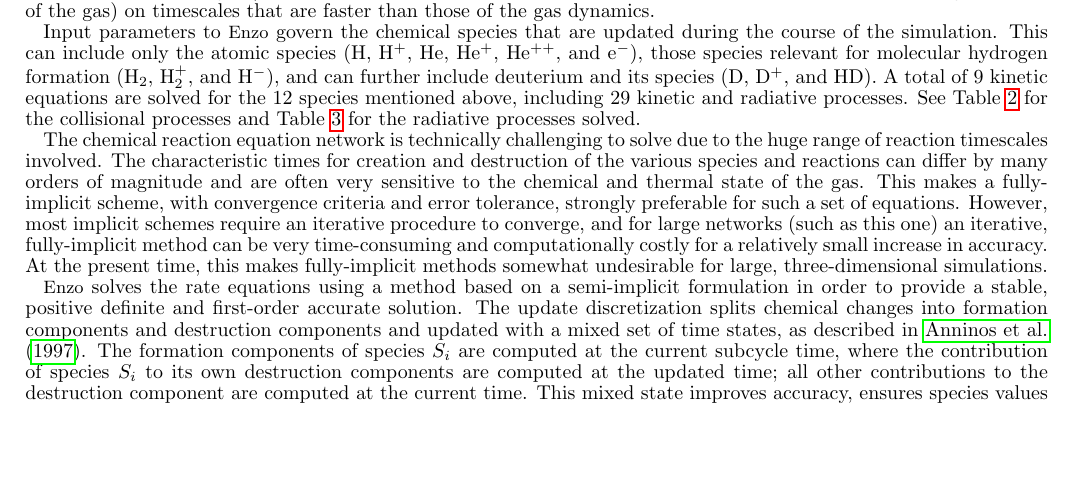
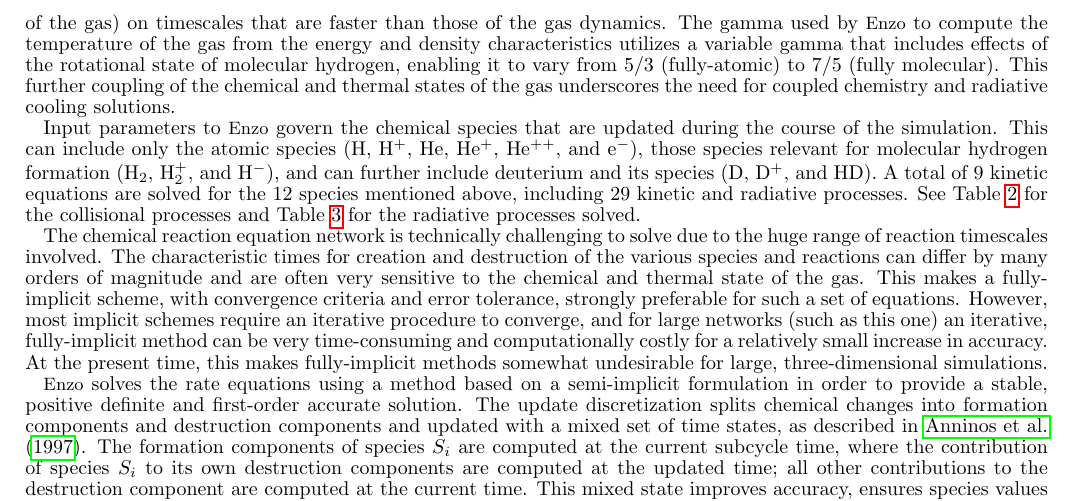
Before and after one commit to enzo-project/enzo-method-paper, a LaTeX document (ms.tex, which reads numerical-chemistry.tex): part of page 21 of 59, cut so that both start at the same text, the shorter picture padded with empty space. Compiled offline with pdfLaTeX.

Commit message:
Adding note about the variable H2 gamma.

```diff
--- a/numerical-chemistry.tex
+++ b/numerical-chemistry.tex
@@ -30,7 +30,13 @@ system).  The default behavior of \enzo\ is to couple these two systems at
 subcycles of the hydrodynamic timestep; this results in updates to both the
 chemical and thermal states of the gas (which also inform the temperature, the
 reaction rate coefficients and the cooling functions of the gas) on timescales
-that are faster than those of the gas dynamics.
+that are faster than those of the gas dynamics.  The gamma used by \enzo\ to
+compute the temperature of the gas from the energy and density characteristics
+utilizes a variable gamma that includes effects of the rotational state of
+molecular hydrogen, enabling it to vary from $5/3$ (fully-atomic) to $7/5$
+(fully molecular).  This further coupling of the chemical and thermal states of
+the gas underscores the need for coupled chemistry and radiative cooling
+solutions.
 
 Input parameters to \enzo\ govern the chemical species that are updated during
 the course of the simulation.  This can include only the atomic species (H,
```
